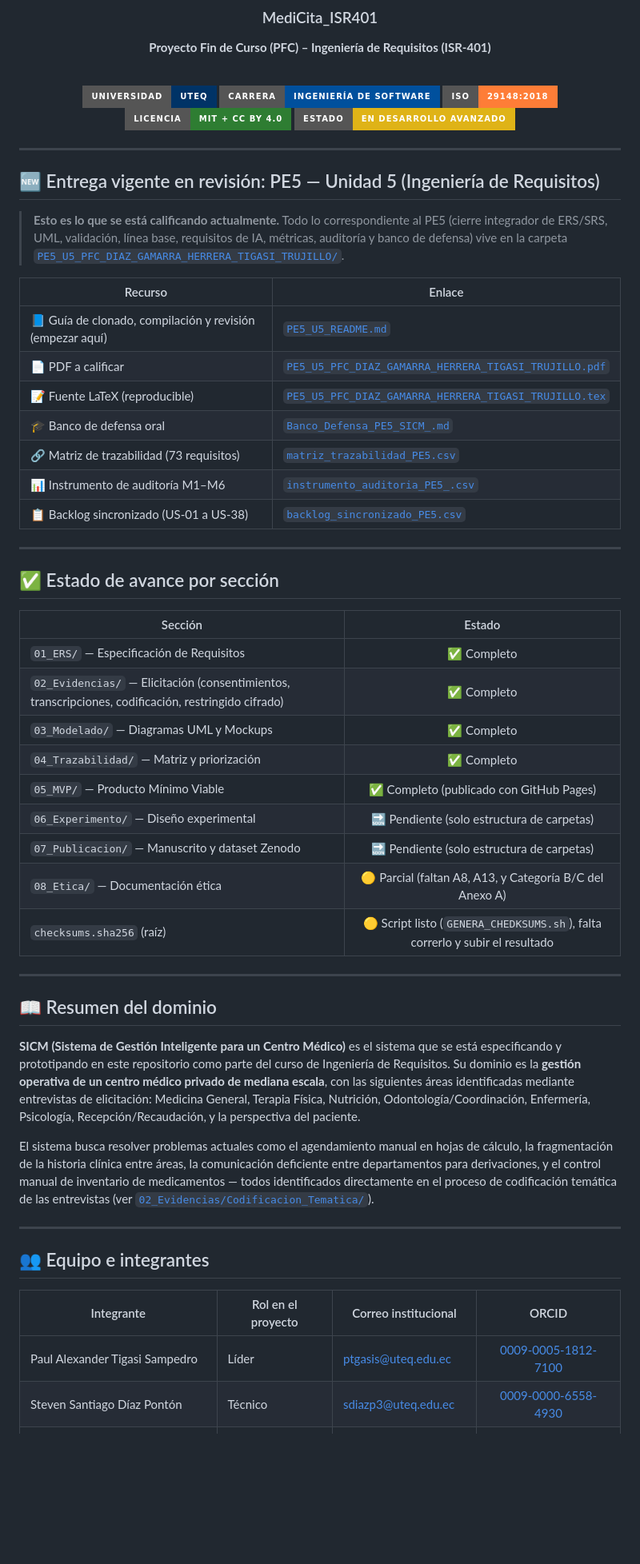
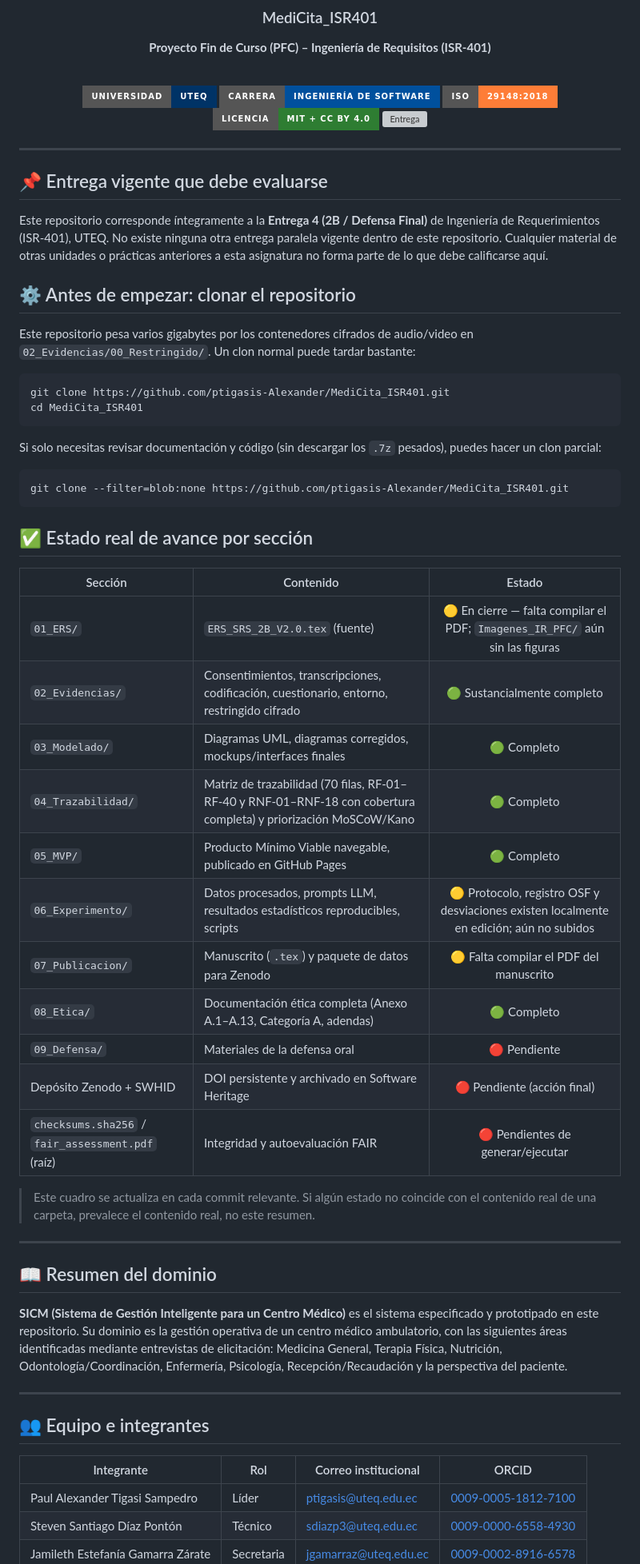
Before and after one commit to ptigasis-Alexander/MediCita_ISR401, a Markdown page: README.md, the part around one of its changes. Shown at 80% size. Rendered like a GitHub page; badges without logos; blank space fills up the shorter version; grey boxes are pictures that could not be loaded.

````diff
--- a/README.md
+++ b/README.md
@@ -12,55 +12,62 @@
 ![Carrera](https://img.shields.io/badge/Carrera-Ingeniería_de_Software-00509d?style=for-the-badge)
 ![Norma](https://img.shields.io/badge/ISO-29148:2018-orange?style=for-the-badge)
 ![Licencia](https://img.shields.io/badge/Licencia-MIT_%2B_CC_BY_4.0-2e7d32?style=for-the-badge)
-![Estado](https://img.shields.io/badge/Estado-En_desarrollo_avanzado-yellow?style=for-the-badge)
+![Entrega](https://img.shields.io/badge/Entrega_vigente-4_(2B)_/_Defensa_Final-red?style=for-the-badge)
 
 </div>
 
 ---
-## 🆕 Entrega vigente en revisión: PE5 — Unidad 5 (Ingeniería de Requisitos)
 
-> **Esto es lo que se está calificando actualmente.** Todo lo correspondiente al PE5 (cierre integrador de ERS/SRS, UML, validación, línea base, requisitos de IA, métricas, auditoría y banco de defensa) vive en la carpeta [`PE5_U5_PFC_DIAZ_GAMARRA_HERRERA_TIGASI_TRUJILLO/`](PE5_U5_PFC_DIAZ_GAMARRA_HERRERA_TIGASI_TRUJILLO/).
+## 📌 Entrega vigente que debe evaluarse
 
-| Recurso | Enlace |
-|---|---|
-| 📘 Guía de clonado, compilación y revisión (empezar aquí) | [`PE5_U5_README.md`](PE5_U5_PFC_DIAZ_GAMARRA_HERRERA_TIGASI_TRUJILLO/PE5_U5_README.md) |
-| 📄 PDF a calificar | [`PE5_U5_PFC_DIAZ_GAMARRA_HERRERA_TIGASI_TRUJILLO.pdf`](PE5_U5_PFC_DIAZ_GAMARRA_HERRERA_TIGASI_TRUJILLO/PE5_U5_PFC_DIAZ_GAMARRA_HERRERA_TIGASI_TRUJILLO.pdf) |
-| 📝 Fuente LaTeX (reproducible) | [`PE5_U5_PFC_DIAZ_GAMARRA_HERRERA_TIGASI_TRUJILLO.tex`](PE5_U5_PFC_DIAZ_GAMARRA_HERRERA_TIGASI_TRUJILLO/PE5_U5_PFC_DIAZ_GAMARRA_HERRERA_TIGASI_TRUJILLO.tex) |
-| 🎓 Banco de defensa oral | [`Banco_Defensa_PE5_SICM_.md`](PE5_U5_PFC_DIAZ_GAMARRA_HERRERA_TIGASI_TRUJILLO/Banco_Defensa_PE5_SICM_.md) |
-| 🔗 Matriz de trazabilidad (73 requisitos) | [`matriz_trazabilidad_PE5.csv`](PE5_U5_PFC_DIAZ_GAMARRA_HERRERA_TIGASI_TRUJILLO/matriz_trazabilidad_PE5.csv) |
-| 📊 Instrumento de auditoría M1–M6 | [`instrumento_auditoria_PE5_.csv`](PE5_U5_PFC_DIAZ_GAMARRA_HERRERA_TIGASI_TRUJILLO/instrumento_auditoria_PE5_.csv) |
-| 📋 Backlog sincronizado (US-01 a US-38) | [`backlog_sincronizado_PE5.csv`](PE5_U5_PFC_DIAZ_GAMARRA_HERRERA_TIGASI_TRUJILLO/backlog_sincronizado_PE5.csv) |
+Este repositorio corresponde íntegramente a la **Entrega 4 (2B / Defensa Final)** de Ingeniería de Requerimientos (ISR-401), UTEQ. No existe ninguna otra entrega paralela vigente dentro de este repositorio. Cualquier material de otras unidades o prácticas anteriores a esta asignatura no forma parte de lo que debe calificarse aquí.
 
----
-## ✅ Estado de avance por sección
+## ⚙️ Antes de empezar: clonar el repositorio
 
-| Sección | Estado |
-|---|:---:|
-| `01_ERS/` — Especificación de Requisitos | ✅ Completo |
-| `02_Evidencias/` — Elicitación (consentimientos, transcripciones, codificación, restringido cifrado) | ✅ Completo |
-| `03_Modelado/` — Diagramas UML y Mockups | ✅ Completo |
-| `04_Trazabilidad/` — Matriz y priorización | ✅ Completo |
-| `05_MVP/` — Producto Mínimo Viable | ✅ Completo (publicado con GitHub Pages) |
-| `06_Experimento/` — Diseño experimental | 🔜 Pendiente (solo estructura de carpetas) |
-| `07_Publicacion/` — Manuscrito y dataset Zenodo | 🔜 Pendiente (solo estructura de carpetas) |
-| `08_Etica/` — Documentación ética | 🟡 Parcial (faltan A8, A13, y Categoría B/C del Anexo A) |
-| `checksums.sha256` (raíz) | 🟡 Script listo (`GENERA_CHEDKSUMS.sh`), falta correrlo y subir el resultado |
+Este repositorio pesa varios gigabytes por los contenedores cifrados de audio/video en `02_Evidencias/00_Restringido/`. Un clon normal puede tardar bastante:
+
+```bash
+git clone https://github.com/ptigasis-Alexander/MediCita_ISR401.git
+cd MediCita_ISR401
+```
+
+Si solo necesitas revisar documentación y código (sin descargar los `.7z` pesados), puedes hacer un clon parcial:
+
+```bash
+git clone --filter=blob:none https://github.com/ptigasis-Alexander/MediCita_ISR401.git
+```
+
+## ✅ Estado real de avance por sección
+
+| Sección | Contenido | Estado |
+|---|---|:---:|
+| `01_ERS/` | `ERS_SRS_2B_V2.0.tex` (fuente) | 🟡 En cierre — falta compilar el PDF; `Imagenes_IR_PFC/` aún sin las figuras |
+| `02_Evidencias/` | Consentimientos, transcripciones, codificación, cuestionario, entorno, restringido cifrado | 🟢 Sustancialmente completo |
+| `03_Modelado/` | Diagramas UML, diagramas corregidos, mockups/interfaces finales | 🟢 Completo |
+| `04_Trazabilidad/` | Matriz de trazabilidad (70 filas, RF-01–RF-40 y RNF-01–RNF-18 con cobertura completa) y priorización MoSCoW/Kano | 🟢 Completo |
+| `05_MVP/` | Producto Mínimo Viable navegable, publicado en GitHub Pages | 🟢 Completo |
+| `06_Experimento/` | Datos procesados, prompts LLM, resultados estadísticos reproducibles, scripts | 🟡 Protocolo, registro OSF y desviaciones existen localmente en edición; aún no subidos |
+| `07_Publicacion/` | Manuscrito (`.tex`) y paquete de datos para Zenodo | 🟡 Falta compilar el PDF del manuscrito |
+| `08_Etica/` | Documentación ética completa (Anexo A.1–A.13, Categoría A, adendas) | 🟢 Completo |
+| `09_Defensa/` | Materiales de la defensa oral | 🔴 Pendiente |
+| Depósito Zenodo + SWHID | DOI persistente y archivado en Software Heritage | 🔴 Pendiente (acción final) |
+| `checksums.sha256` / `fair_assessment.pdf` (raíz) | Integridad y autoevaluación FAIR | 🔴 Pendientes de generar/ejecutar |
+
+> Este cuadro se actualiza en cada commit relevante. Si algún estado no coincide con el contenido real de una carpeta, prevalece el contenido real, no este resumen.
 
 ---
 
 ## 📖 Resumen del dominio
 
-**SICM (Sistema de Gestión Inteligente para un Centro Médico)** es el sistema que se está especificando y prototipando en este repositorio como parte del curso de Ingeniería de Requisitos. Su dominio es la **gestión operativa de un centro médico privado de mediana escala**, con las siguientes áreas identificadas mediante entrevistas de elicitación: Medicina General, Terapia Física, Nutrición, Odontología/Coordinación, Enfermería, Psicología, Recepción/Recaudación, y la perspectiva del paciente.
-
-El sistema busca resolver problemas actuales como el agendamiento manual en hojas de cálculo, la fragmentación de la historia clínica entre áreas, la comunicación deficiente entre departamentos para derivaciones, y el control manual de inventario de medicamentos — todos identificados directamente en el proceso de codificación temática de las entrevistas (ver [`02_Evidencias/Codificacion_Tematica/`](02_Evidencias/Codificacion_Tematica/)).
+**SICM (Sistema de Gestión Inteligente para un Centro Médico)** es el sistema especificado y prototipado en este repositorio. Su dominio es la gestión operativa de un centro médico ambulatorio, con las siguientes áreas identificadas mediante entrevistas de elicitación: Medicina General, Terapia Física, Nutrición, Odontología/Coordinación, Enfermería, Psicología, Recepción/Recaudación y la perspectiva del paciente.
 
 ---
 
 ## 👥 Equipo e integrantes
 
-| Integrante | Rol en el proyecto | Correo institucional | ORCID |
+| Integrante | Rol | Correo institucional | ORCID |
 |---|---|---|:---:|
-| Paul Alexander Tigasi Sampedro | Líder | ptgasis@uteq.edu.ec | [0009-0005-1812-7100](https://orcid.org/0009-0005-1812-7100) |
+| Paul Alexander Tigasi Sampedro | Líder | ptigasis@uteq.edu.ec | [0009-0005-1812-7100](https://orcid.org/0009-0005-1812-7100) |
 | Steven Santiago Díaz Pontón | Técnico | sdiazp3@uteq.edu.ec | [0009-0000-6558-4930](https://orcid.org/0009-0000-6558-4930) |
 | Jamileth Estefanía Gamarra Zárate | Secretaria | jgamarraz@uteq.edu.ec | [0009-0002-8916-6578](https://orcid.org/0009-0002-8916-6578) |
 | Thais Melanie Herrera Ramos | Técnica | therrerar@uteq.edu.ec | [0009-0005-2666-6921](https://orcid.org/0009-0005-2666-6921) |
````
Also changed, not shown: other parts of README.md (+50 -72 lines).
